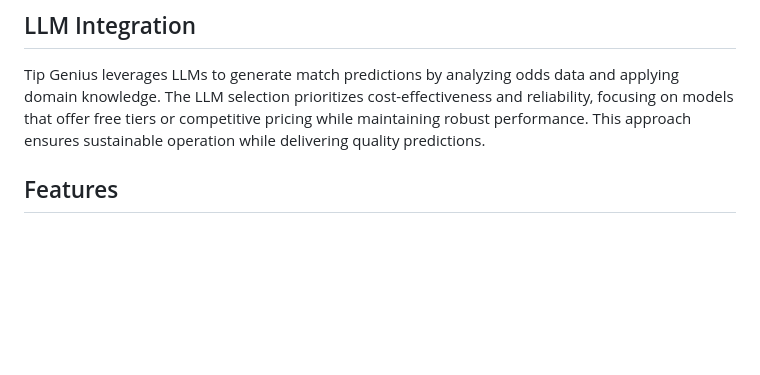
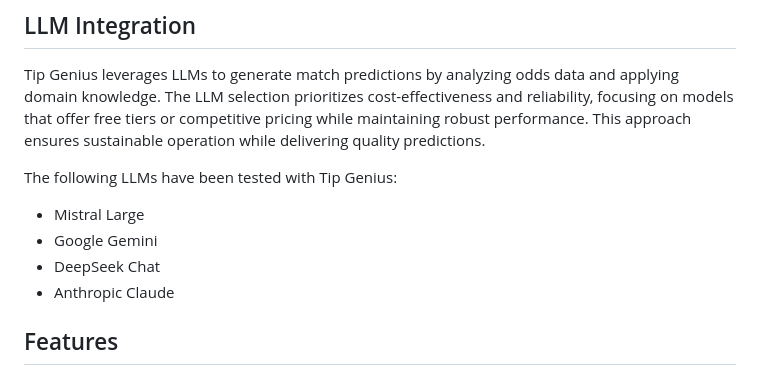
Before and after one commit to thg-muc/tip-genius, a Markdown page: README.md, the part around the change. GitHub-like rendering; blank space fills up the shorter version.

Commit message:
docs: Update LLM Section

```diff
--- a/README.md
+++ b/README.md
@@ -9,6 +9,13 @@ Tip Genius combines the power of Large Language Models (LLMs) with real-world od
 ## LLM Integration
 
 Tip Genius leverages LLMs to generate match predictions by analyzing odds data and applying domain knowledge. The LLM selection prioritizes cost-effectiveness and reliability, focusing on models that offer free tiers or competitive pricing while maintaining robust performance. This approach ensures sustainable operation while delivering quality predictions.
+
+The following LLMs have been tested with Tip Genius:
+
+- Mistral Large
+- Google Gemini
+- DeepSeek Chat
+- Anthropic Claude
 
 ## Features
 
```
